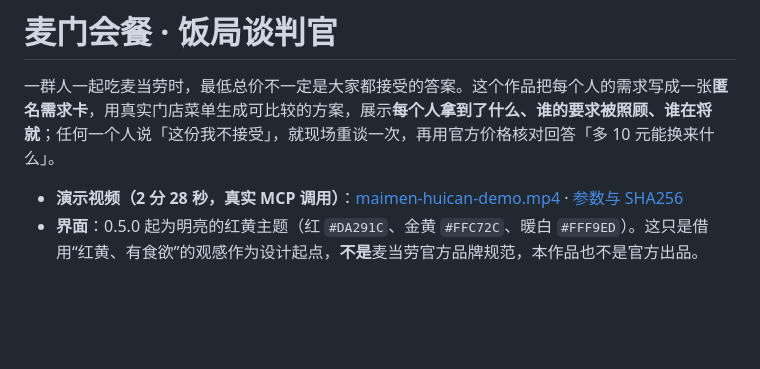
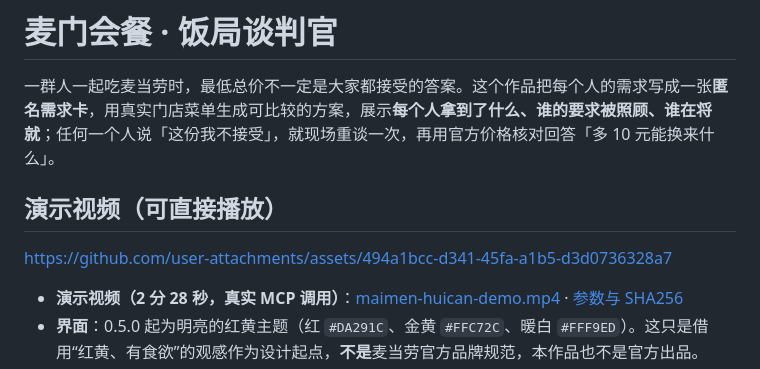
Before and after one commit to jasper-julian/maimen-huican, a Markdown page: README.md, the part around the change. GitHub-like rendering; blank space fills up the shorter version.

Commit message:
Embed playable demo video in README

```diff
--- a/README.md
+++ b/README.md
@@ -1,6 +1,11 @@
 # 麦门会餐 · 饭局谈判官
 
 一群人一起吃麦当劳时，最低总价不一定是大家都接受的答案。这个作品把每个人的需求写成一张**匿名需求卡**，用真实门店菜单生成可比较的方案，展示**每个人拿到了什么、谁的要求被照顾、谁在将就**；任何一个人说「这份我不接受」，就现场重谈一次，再用官方价格核对回答「多 10 元能换来什么」。
+
+
+## 演示视频（可直接播放）
+
+https://github.com/user-attachments/assets/494a1bcc-d341-45fa-a1b5-d3d0736328a7
 
 - **演示视频（2 分 28 秒，真实 MCP 调用）**：[maimen-huican-demo.mp4](docs/videos/maimen-huican-demo.mp4) · [参数与 SHA256](docs/videos/README.md)
 - **界面**：0.5.0 起为明亮的红黄主题（红 `#DA291C`、金黄 `#FFC72C`、暖白 `#FFF9ED`）。这只是借用“红黄、有食欲”的观感作为设计起点，**不是**麦当劳官方品牌规范，本作品也不是官方出品。
```
